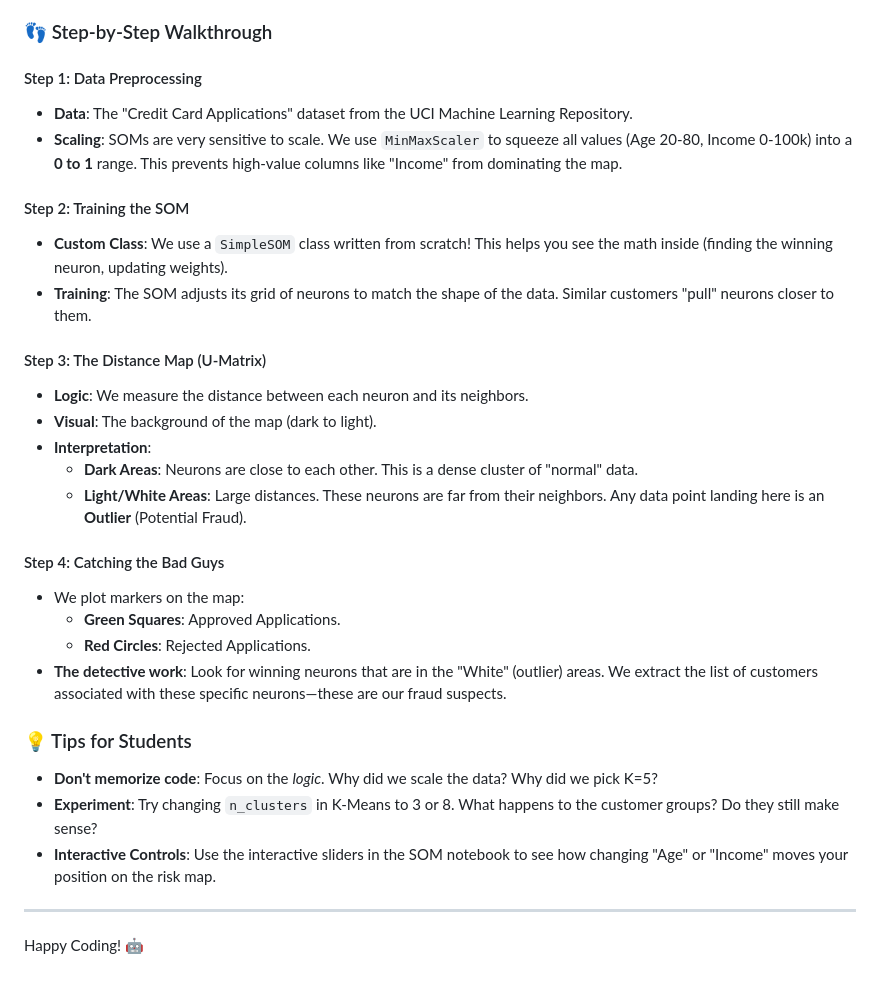
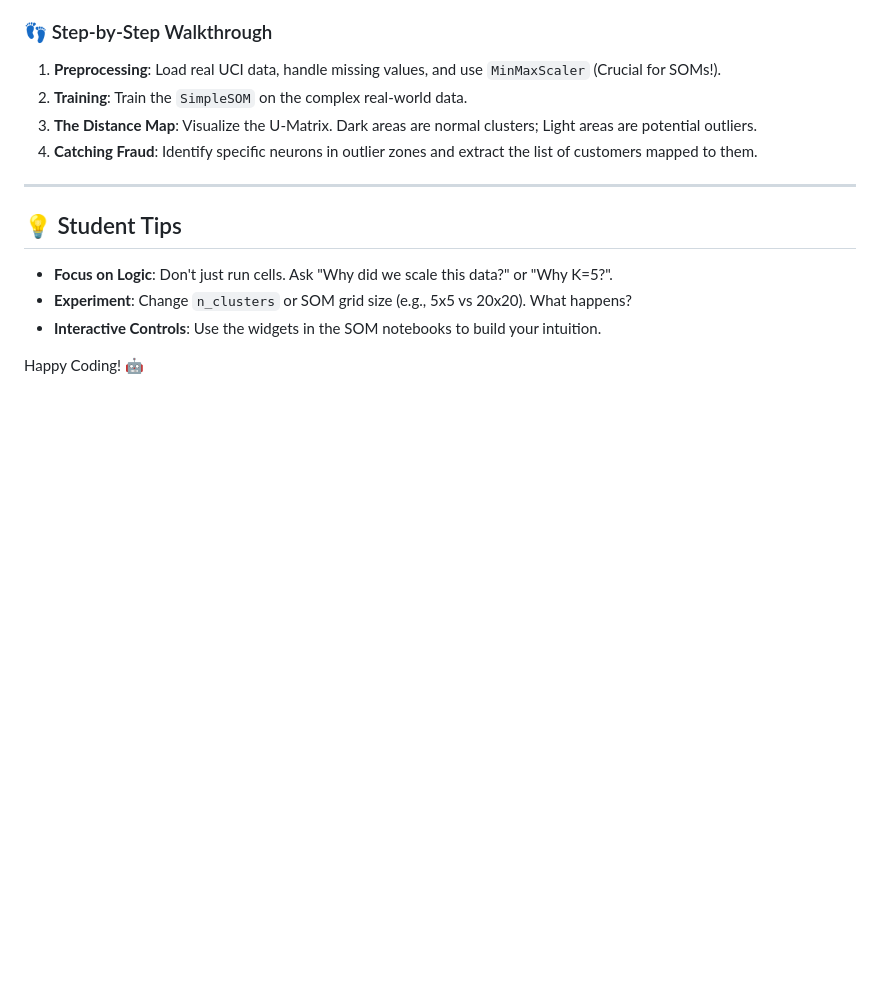
Before and after one commit to chinwh2019/ai-modern-approach, a Markdown page: NOTEBOOKS_GUIDE.md, the part around one of its changes. Rendered like a GitHub page; blank space fills up the shorter version.

```diff
--- a/NOTEBOOKS_GUIDE.md
+++ b/NOTEBOOKS_GUIDE.md
@@ -70,31 +64,15 @@ Use a **Self-Organizing Map (SOM)** to detect outliers in credit card applicatio
 
 ### 👣 Step-by-Step Walkthrough
-
-#### Step 1: Data Preprocessing
-*   **Data**: The "Credit Card Applications" dataset from the UCI Machine Learning Repository.
-*   **Scaling**: SOMs are very sensitive to scale. We use `MinMaxScaler` to squeeze all values (Age 20-80, Income 0-100k) into a **0 to 1** range. This prevents high-value columns like "Income" from dominating the map.
-
-#### Step 2: Training the SOM
-*   **Custom Class**: We use a `SimpleSOM` class written from scratch! This helps you see the math inside (finding the winning neuron, updating weights).
-*   **Training**: The SOM adjusts its grid of neurons to match the shape of the data. Similar customers "pull" neurons closer to them.
-
-#### Step 3: The Distance Map (U-Matrix)
-*   **Logic**: We measure the distance between each neuron and its neighbors.
-*   **Visual**: The background of the map (dark to light).
-*   **Interpretation**:
-    *   **Dark Areas**: Neurons are close to each other. This is a dense cluster of "normal" data.
-    *   **Light/White Areas**: Large distances. These neurons are far from their neighbors. Any data point landing here is an **Outlier** (Potential Fraud).
-
-#### Step 4: Catching the Bad Guys
-*   We plot markers on the map:
-    *   **Green Squares**: Approved Applications.
-    *   **Red Circles**: Rejected Applications.
-*   **The detective work**: Look for winning neurons that are in the "White" (outlier) areas. We extract the list of customers associated with these specific neurons—these are our fraud suspects.
-
-### 💡 Tips for Students
-*   **Don't memorize code**: Focus on the *logic*. Why did we scale the data? Why did we pick K=5?
-*   **Experiment**: Try changing `n_clusters` in K-Means to 3 or 8. What happens to the customer groups? Do they still make sense?
-*   **Interactive Controls**: Use the interactive sliders in the SOM notebook to see how changing "Age" or "Income" moves your position on the risk map.
+1.  **Preprocessing**: Load real UCI data, handle missing values, and use `MinMaxScaler` (Crucial for SOMs!).
+2.  **Training**: Train the `SimpleSOM` on the complex real-world data.
+3.  **The Distance Map**: Visualize the U-Matrix. Dark areas are normal clusters; Light areas are potential outliers.
+4.  **Catching Fraud**: Identify specific neurons in outlier zones and extract the list of customers mapped to them.
 
 ---
+
+## 💡 Student Tips
+*   **Focus on Logic**: Don't just run cells. Ask "Why did we scale this data?" or "Why K=5?".
+*   **Experiment**: Change `n_clusters` or SOM grid size (e.g., 5x5 vs 20x20). What happens?
+*   **Interactive Controls**: Use the widgets in the SOM notebooks to build your intuition.
+
 Happy Coding! 🤖
```
Also changed, not shown: other parts of NOTEBOOKS_GUIDE.md (+27 -33 lines).
